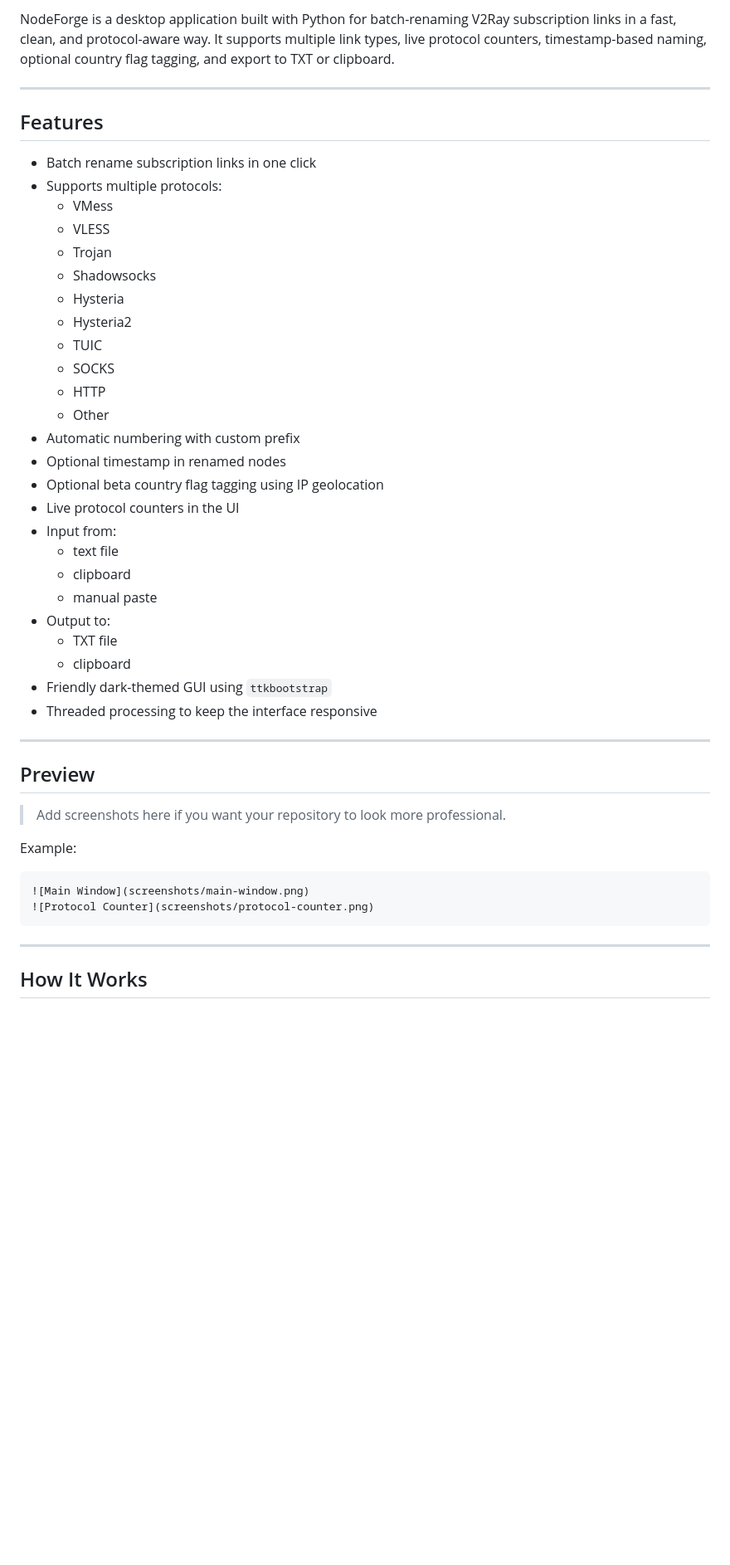
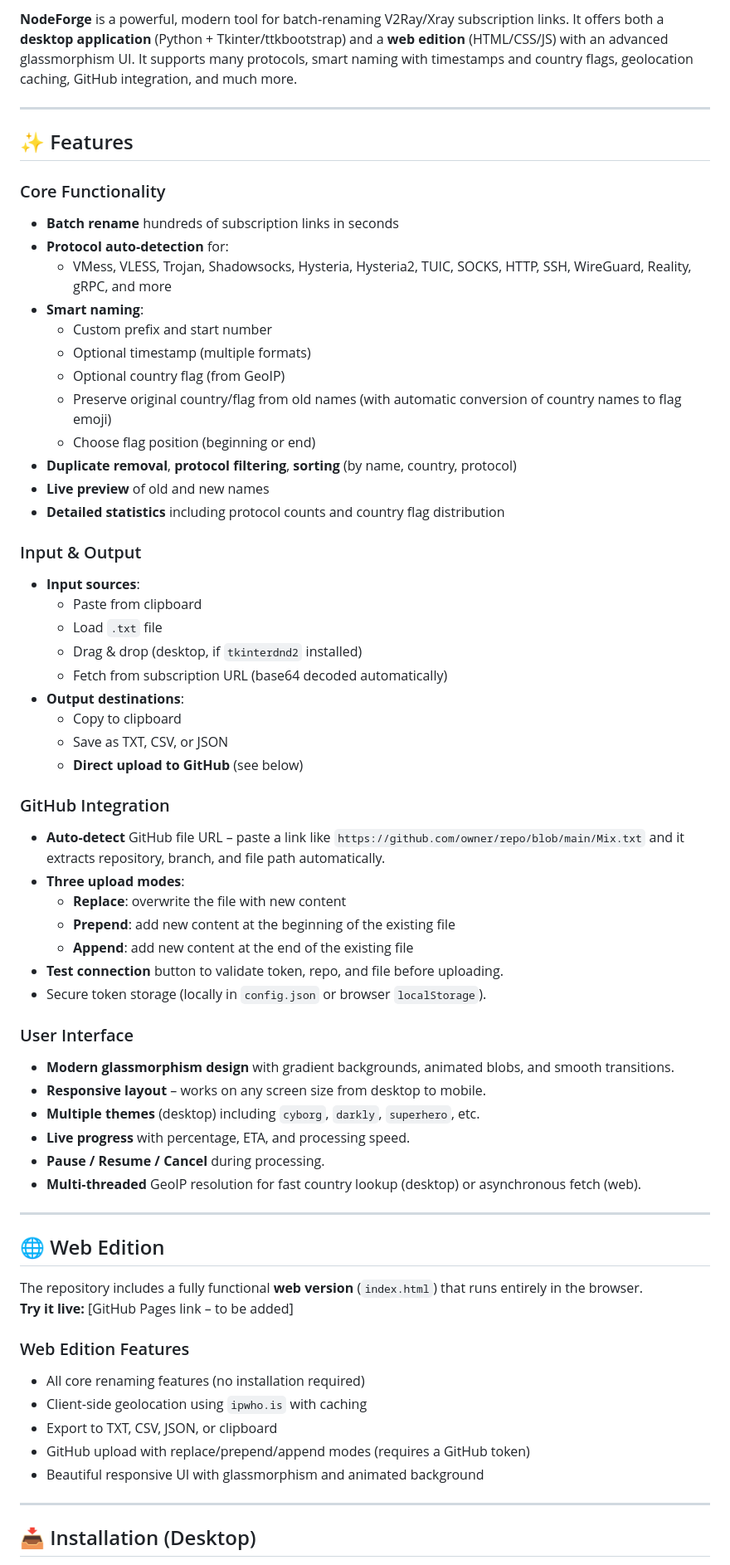
Before and after one commit to mehrdadmb2/NodeForge, a Markdown page: README.md, the part around one of its changes. Shown at 83% size. Drawn GitHub-style; blank space fills up the shorter version.

`````diff
--- a/README.md
+++ b/README.md
@@ -7,50 +9,67 @@
 
-NodeForge is a desktop application built with Python for batch-renaming V2Ray subscription links in a fast, clean, and protocol-aware way. It supports multiple link types, live protocol counters, timestamp-based naming, optional country flag tagging, and export to TXT or clipboard.
+**NodeForge** is a powerful, modern tool for batch‑renaming V2Ray/Xray subscription links. It offers both a **desktop application** (Python + Tkinter/ttkbootstrap) and a **web edition** (HTML/CSS/JS) with an advanced glassmorphism UI. It supports many protocols, smart naming with timestamps and country flags, geolocation caching, GitHub integration, and much more.
 
 ---
 
-## Features
+## ✨ Features
 
-- Batch rename subscription links in one click
-- Supports multiple protocols:
-  - VMess
-  - VLESS
-  - Trojan
-  - Shadowsocks
-  - Hysteria
-  - Hysteria2
-  - TUIC
-  - SOCKS
-  - HTTP
-  - Other
-- Automatic numbering with custom prefix
-- Optional timestamp in renamed nodes
-- Optional beta country flag tagging using IP geolocation
-- Live protocol counters in the UI
-- Input from:
-  - text file
-  - clipboard
-  - manual paste
-- Output to:
-  - TXT file
-  - clipboard
-- Friendly dark-themed GUI using `ttkbootstrap`
-- Threaded processing to keep the interface responsive
+### Core Functionality
+- **Batch rename** hundreds of subscription links in seconds
+- **Protocol auto‑detection** for:
+  - VMess, VLESS, Trojan, Shadowsocks, Hysteria, Hysteria2, TUIC, SOCKS, HTTP, SSH, WireGuard, Reality, gRPC, and more
+- **Smart naming**:
+  - Custom prefix and start number
+  - Optional timestamp (multiple formats)
+  - Optional country flag (from GeoIP)
+  - Preserve original country/flag from old names (with automatic conversion of country names to flag emoji)
+  - Choose flag position (beginning or end)
+- **Duplicate removal**, **protocol filtering**, **sorting** (by name, country, protocol)
+- **Live preview** of old and new names
+- **Detailed statistics** including protocol counts and country flag distribution
+
+### Input & Output
+- **Input sources**:
+  - Paste from clipboard
+  - Load `.txt` file
+  - Drag & drop (desktop, if `tkinterdnd2` installed)
+  - Fetch from subscription URL (base64 decoded automatically)
+- **Output destinations**:
+  - Copy to clipboard
+  - Save as TXT, CSV, or JSON
+  - **Direct upload to GitHub** (see below)
+
+### GitHub Integration
+- **Auto‑detect** GitHub file URL – paste a link like `https://github.com/owner/repo/blob/main/Mix.txt` and it extracts repository, branch, and file path automatically.
+- **Three upload modes**:
+  - **Replace**: overwrite the file with new content
+  - **Prepend**: add new content at the beginning of the existing file
+  - **Append**: add new content at the end of the existing file
+- **Test connection** button to validate token, repo, and file before uploading.
+- Secure token storage (locally in `config.json` or browser `localStorage`).
+
+### User Interface
+- **Modern glassmorphism design** with gradient backgrounds, animated blobs, and smooth transitions.
+- **Responsive layout** – works on any screen size from desktop to mobile.
+- **Multiple themes** (desktop) including `cyborg`, `darkly`, `superhero`, etc.
+- **Live progress** with percentage, ETA, and processing speed.
+- **Pause / Resume / Cancel** during processing.
+- **Multi‑threaded** GeoIP resolution for fast country lookup (desktop) or asynchronous fetch (web).
 
 ---
 
-## Preview
+## 🌐 Web Edition
 
-> Add screenshots here if you want your repository to look more professional.
+The repository includes a fully functional **web version** (`index.html`) that runs entirely in the browser.
+**Try it live:** [GitHub Pages link – to be added]
 
-Example:
-
-```md
-![Main Window](screenshots/main-window.png)
-![Protocol Counter](screenshots/protocol-counter.png)
-````
+### Web Edition Features
+- All core renaming features (no installation required)
+- Client‑side geolocation using `ipwho.is` with caching
+- Export to TXT, CSV, JSON, or clipboard
+- GitHub upload with replace/prepend/append modes (requires a GitHub token)
+- Beautiful responsive UI with glassmorphism and animated background
 
 ---
 
-## How It Works
+## 📥 Installation (Desktop)
 
`````
Also changed, not shown: other parts of README.md (+94 -162 lines).
